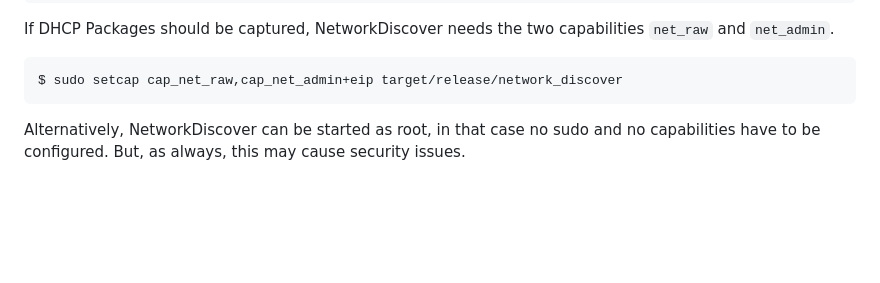
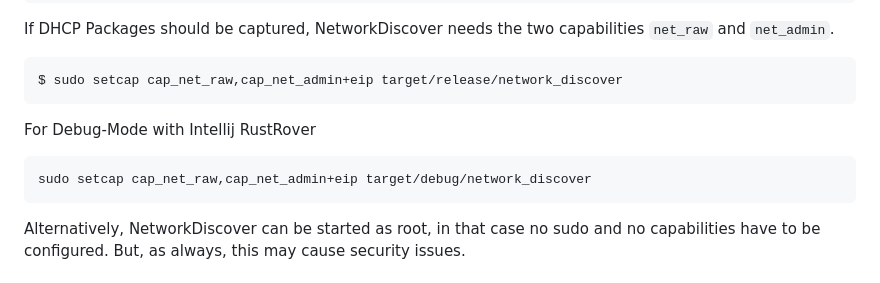
Before and after one commit to ITSGmbH/NetworkDiscover, a Markdown page: README.md, the part around the change. GitHub-like rendering; blank space fills up the shorter version.

````diff
--- a/README.md
+++ b/README.md
@@ -57,6 +57,12 @@ If DHCP Packages should be captured, NetworkDiscover needs the two capabilities
 
 ```bash
 $ sudo setcap cap_net_raw,cap_net_admin+eip target/release/network_discover
+```
+
+For Debug-Mode with Intellij RustRover
+
+```bash
+sudo setcap cap_net_raw,cap_net_admin+eip target/debug/network_discover
 ```
 
 Alternatively, NetworkDiscover can be started as root, in that case no sudo and no capabilities have to be configured.
````
